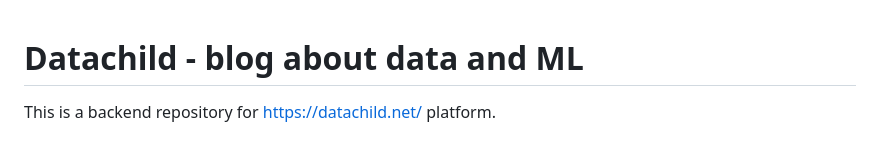
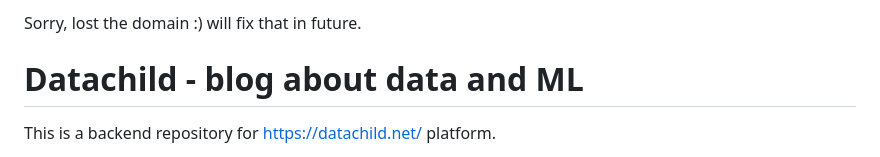
Before and after one commit to mrcrypster/datachild, a Markdown page: README.md, the part around the change. GitHub-like rendering.

```diff
--- a/README.md
+++ b/README.md
@@ -1,3 +1,5 @@
+Sorry, lost the domain :) will fix that in future.
+
 # Datachild -  blog about data and ML
 This is a backend repository for https://datachild.net/ platform.
 
```
